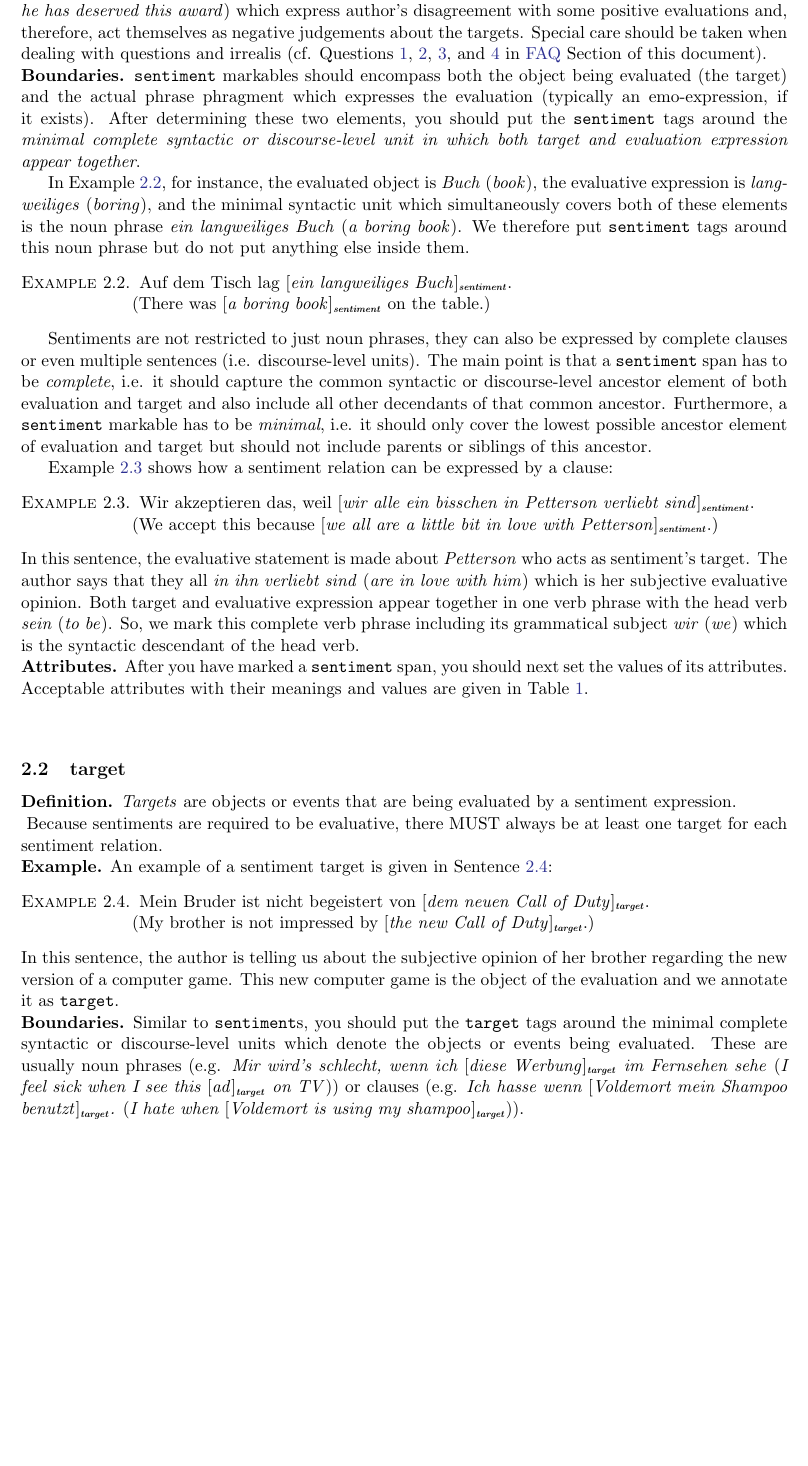
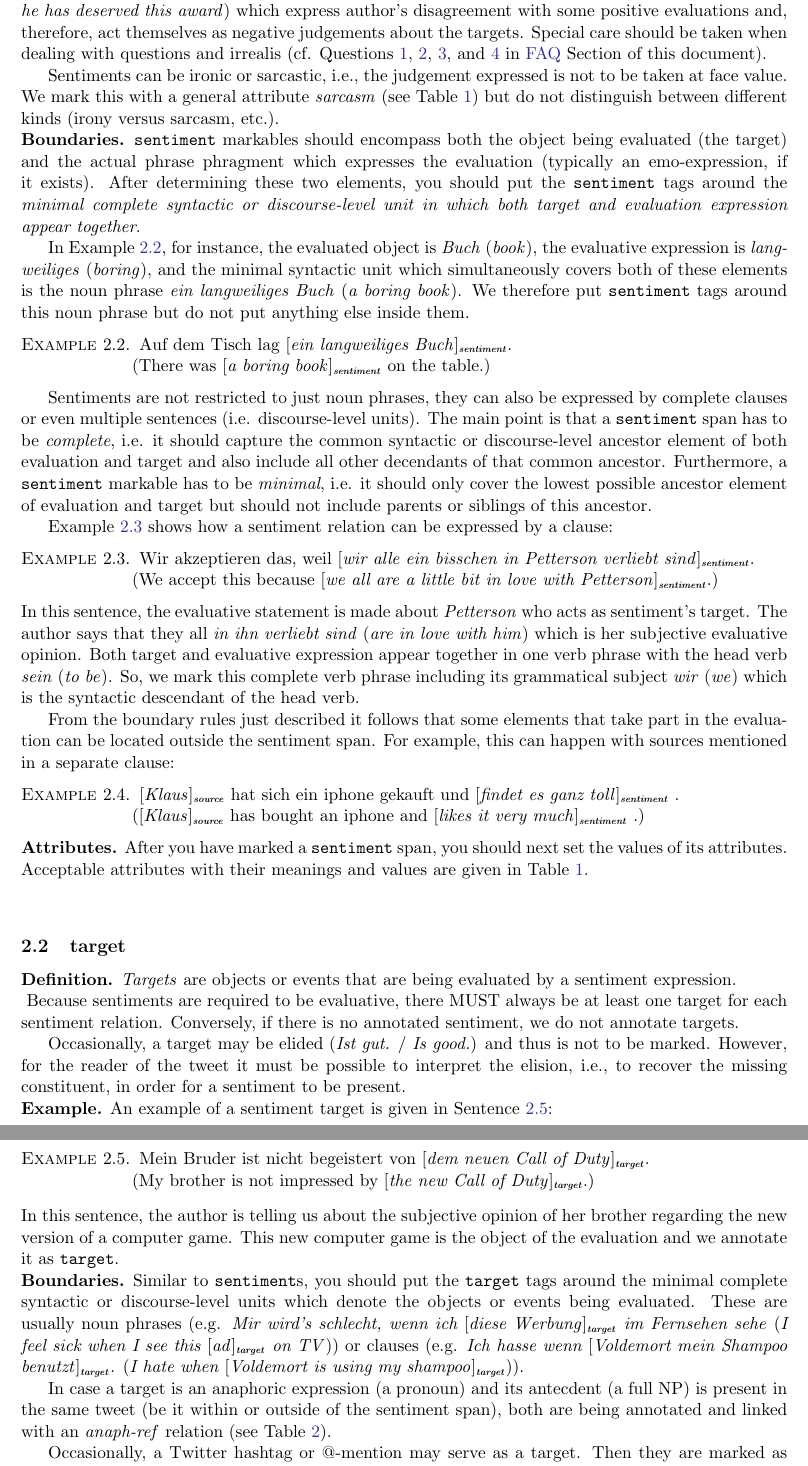
Before and after one commit to WladimirSidorenko/PotTS, a LaTeX document (docs/annotation_guidelines.tex): part of page 4 of 18 before the commit and two parts of pages 4 and 5 of 18 after it, the two joined at a grey line, cut so that both start at the same text, the shorter picture padded with empty space. Compiled offline with pdfLaTeX.

Commit message:
annotation guidelines updated

```diff
--- a/docs/annotation_guidelines.tex
+++ b/docs/annotation_guidelines.tex
@@ -348,6 +348,11 @@ should be taken when dealing with questions and irrealis
 \ref{qstn:condition}, and \ref{qstn:irrealis} in \nameref{sec:faq}
 Section of this document).
 
+Sentiments can be ironic or sarcastic, i.e., the judgement expressed
+is not to be taken at face value.  We mark this with a general
+attribute \emph{sarcasm} (see Table \ref{tbl:sentiment}) but do not
+distinguish between different kinds (irony versus sarcasm, etc.).
+
 \noindent\textbf{Boundaries.} \texttt{sentiment} markables should
 encompass both the object being evaluated (the target) and the actual
 phrase phragment which expresses the evaluation (typically an
@@ -396,6 +401,18 @@ evaluative expression appear together in one verb phrase with the head
 verb \textit{sein} (\textit{to be}).  So, we mark this complete verb
 phrase including its grammatical subject \textit{wir} (\textit{we})
 which is the syntactic descendant of the head verb.
+
+From the boundary rules just described it follows that some elements
+that take part in the evalua- tion can be located outside the
+sentiment span. For example, this can happen with sources mentioned in
+a separate clause:
+\begin{exmp}
+  \source{Klaus} hat sich ein iphone gekauft und \sentiment{findet es
+    ganz toll} .
+
+  (\source{Klaus} has bought an iphone and \sentiment{likes it very
+    much} .)
+\end{exmp}
 
 %% \begin{itemize}
 %% \item single noun phrases, possibly with their prepositional
@@ -480,6 +497,14 @@ that are being evaluated by a sentiment expression.
 
 \noindent{} Because sentiments are required to be evaluative, there
 MUST always be at least one target for each sentiment relation.
+Conversely, if there is no annotated sentiment, we do not annotate
+targets.
+
+Occasionally, a target may be elided (\emph{Ist gut.} / \emph{Is
+  good.})  and thus is not to be marked.  However, for the reader of
+the tweet it must be possible to interpret the elision, i.e., to
+recover the missing constituent, in order for a sentiment to be
+present.
 
 \noindent\textbf{Example.} An example of a sentiment target is given in
 Sentence \ref{exmp:target}:
@@ -502,6 +527,14 @@ These are usually noun phrases (e.g. \textit{Mir wird's schlecht, wenn ich
   this \target{ad} on TV})) or clauses (e.g. \textit{Ich hasse wenn
   \target{Voldemort mein Shampoo benutzt}.} (\textit{I hate when
   \target{Voldemort is using my shampoo}})).
+
+In case a target is an anaphoric expression (a pronoun) and its
+antecdent (a full NP) is present in the same tweet (be it within or
+outside of the sentiment span), both are being annotated and linked
+with an \emph{anaph-ref} relation (see Table \ref{tbl:target}).
+
+Occasionally, a Twitter hashtag or @-mention may serve as a target.
+Then they are marked as usual, without adding a specific attribute.
 
 If a sentiment has multiple targets, you should mark each one of them
 separately (cf. Example \ref{exmp:trg-conj}).
```
Also changed, not shown: docs/annotation_guidelines.tex (17 more changed lines).
